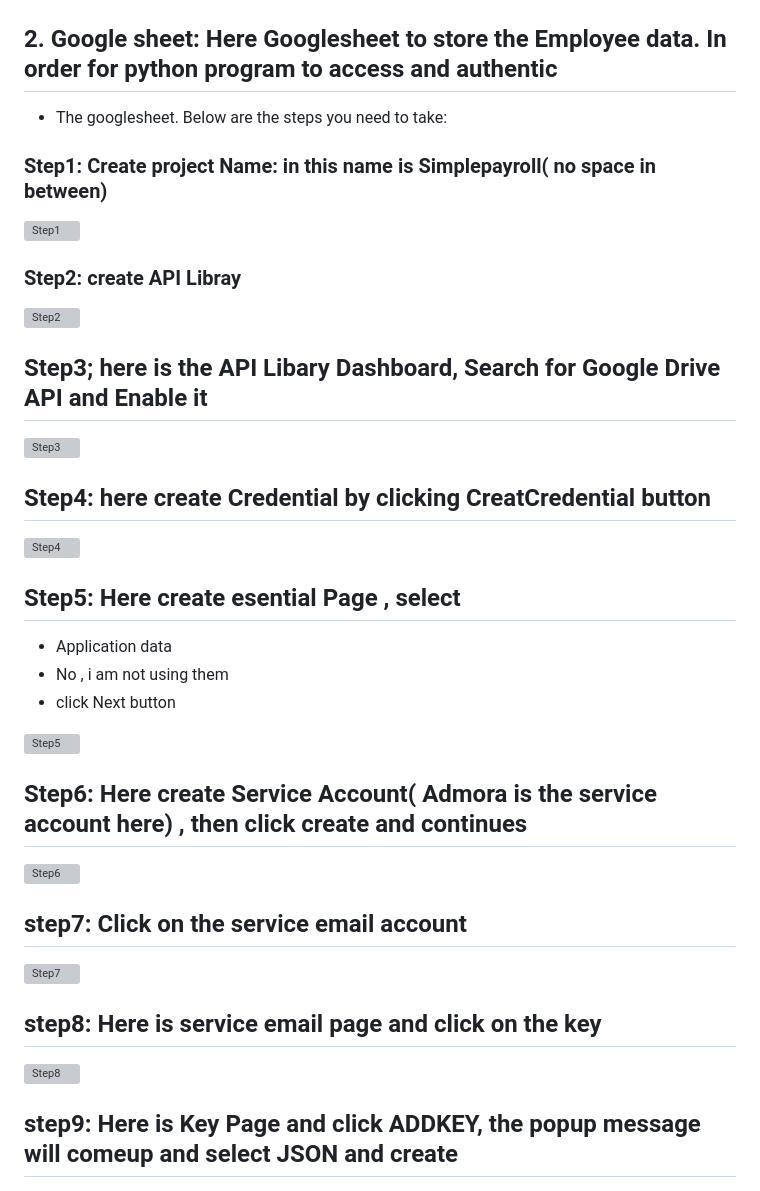
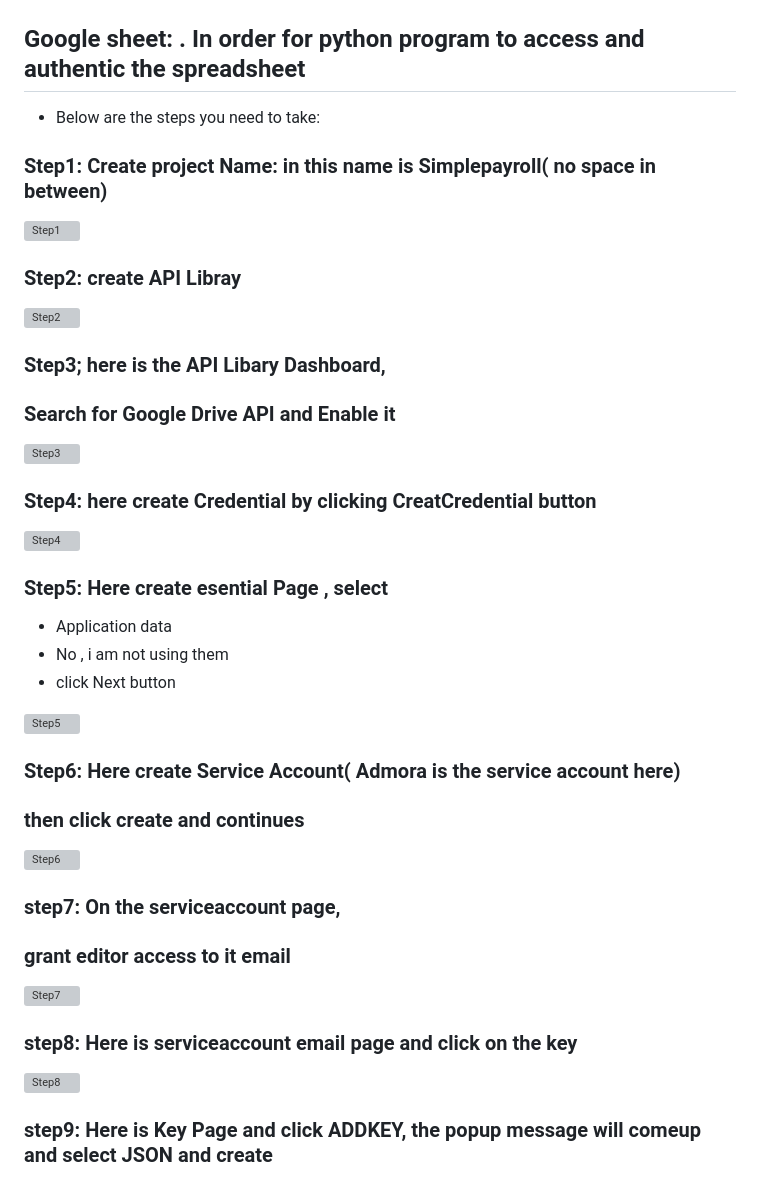
Before and after one commit to ujuadimora-dev/simple_payroll, a Markdown page: README.md, the part around one of its changes. Drawn GitHub-style; grey boxes are pictures that could not be loaded.

Commit message:
Update Readme Document

```diff
--- a/README.md
+++ b/README.md
@@ -113,46 +113,69 @@ There is option for User to decide if to continue calcualting the net
 ![Flowchart](doc/flowcharr.PNG)
 
 
-## 2. Google sheet: Here Googlesheet to store the Employee data. In order for python program to access and authentic
-* The googlesheet. Below are the steps you need to take:
+## Google sheet: . In order for python program to access and authentic the spreadsheet
+* Below are the steps you need to take:
+
 
 ### Step1: Create project Name: in this name is Simplepayroll( no space in between)
 
 ![Step1](doc/googlesheet1.PNG)
 
 
+
+
 ### Step2: create API Libray
 ![Step2](doc/googlesheet2.PNG)
 
 
-## Step3; here is the API Libary Dashboard, Search for Google Drive API and Enable it
+
+### Step3; here is the API Libary Dashboard,
+### Search for Google Drive API and Enable it
 ![Step3](doc/googlesheet3.PNG)
 
 
-## Step4: here create Credential  by clicking CreatCredential button
+
+### Step4: here create Credential  by clicking CreatCredential button
 ![Step4](doc/googlesheet4.PNG)
 
 
-## Step5: Here create esential Page , select
+
+
+### Step5: Here create esential Page , select
 * Application data
 * No , i am not using them
 * click Next button
 
+
+
 ![Step5](doc/googlesheet5.PNG)
 
 
-## Step6: Here create Service Account( Admora is the service account here) , then click create and continues
+
+
+### Step6: Here create Service Account( Admora is the service account here)
+### then click create and continues
 ![Step6](doc/googlesheet6.PNG)
 
 
-## step7: Click on the service email account
+
+
+
+### step7: On the serviceaccount page,
+### grant editor access to it email
 ![Step7](doc/googlesheet7.PNG)
 
 
-## step8: Here is service email page and click on the key
+
+
+
+### step8: Here is serviceaccount  email page and click on the key
 ![Step8](doc/googlesheet8.PNG)
 
 
-## step9: Here is Key Page and click ADDKEY, the popup message will comeup and select JSON and create
+
+
+
+### step9: Here is Key Page and click ADDKEY, the popup message will comeup and select JSON and create
 ![Step9](doc/googlesheet9.PNG)
 
```
Also changed, not shown: other parts of README.md (+8 -6 lines).
